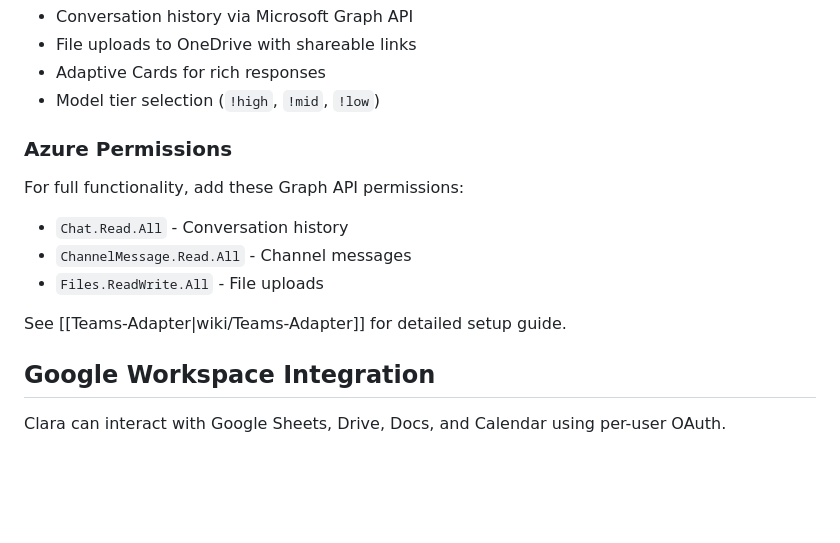
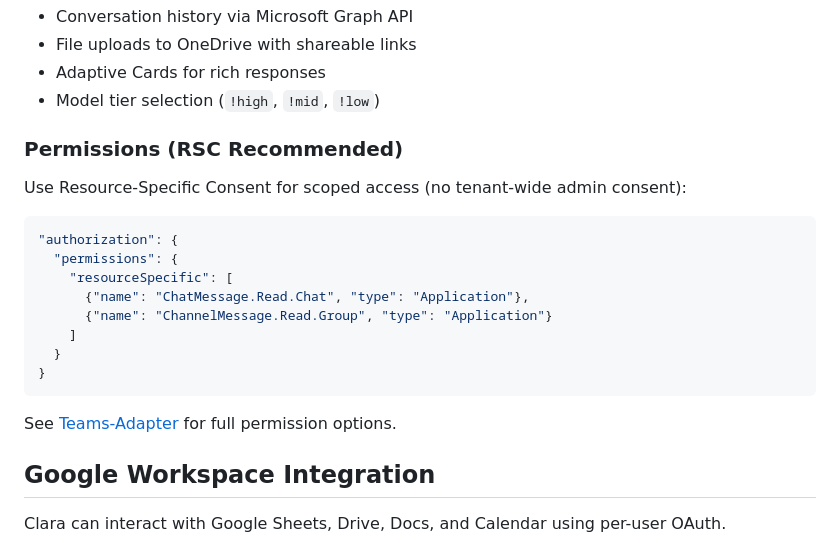
Before and after one commit to BangRocket/mypal-engine, a Markdown page: README.md, the part around the change. Rendered like a GitHub page; blank space fills up the shorter version.

````diff
--- a/README.md
+++ b/README.md
@@ -347,14 +347,22 @@ poetry run python -m gateway start --adapter teams
 - Adaptive Cards for rich responses
 - Model tier selection (`!high`, `!mid`, `!low`)
 
-### Azure Permissions
+### Permissions (RSC Recommended)
 
-For full functionality, add these Graph API permissions:
-- `Chat.Read.All` - Conversation history
-- `ChannelMessage.Read.All` - Channel messages
-- `Files.ReadWrite.All` - File uploads
+Use Resource-Specific Consent for scoped access (no tenant-wide admin consent):
 
-See [[Teams-Adapter|wiki/Teams-Adapter]] for detailed setup guide.
+```json
+"authorization": {
+  "permissions": {
+    "resourceSpecific": [
+      {"name": "ChatMessage.Read.Chat", "type": "Application"},
+      {"name": "ChannelMessage.Read.Group", "type": "Application"}
+    ]
+  }
+}
+```
+
+See [Teams-Adapter](wiki/Teams-Adapter.md) for full permission options.
 
 ## Google Workspace Integration
 
````
Also changed, not shown: docs/openclaw_code_analysis.md (added, +566 -0 lines).
